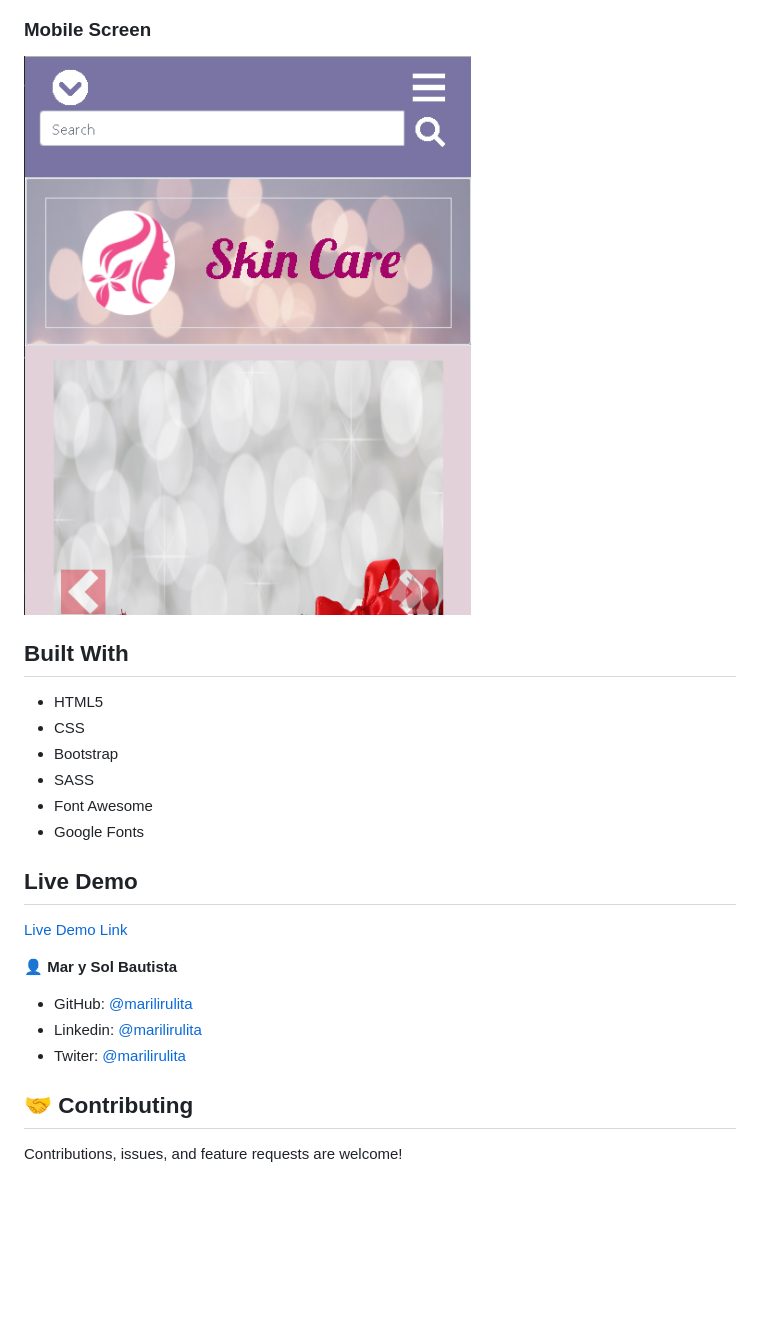
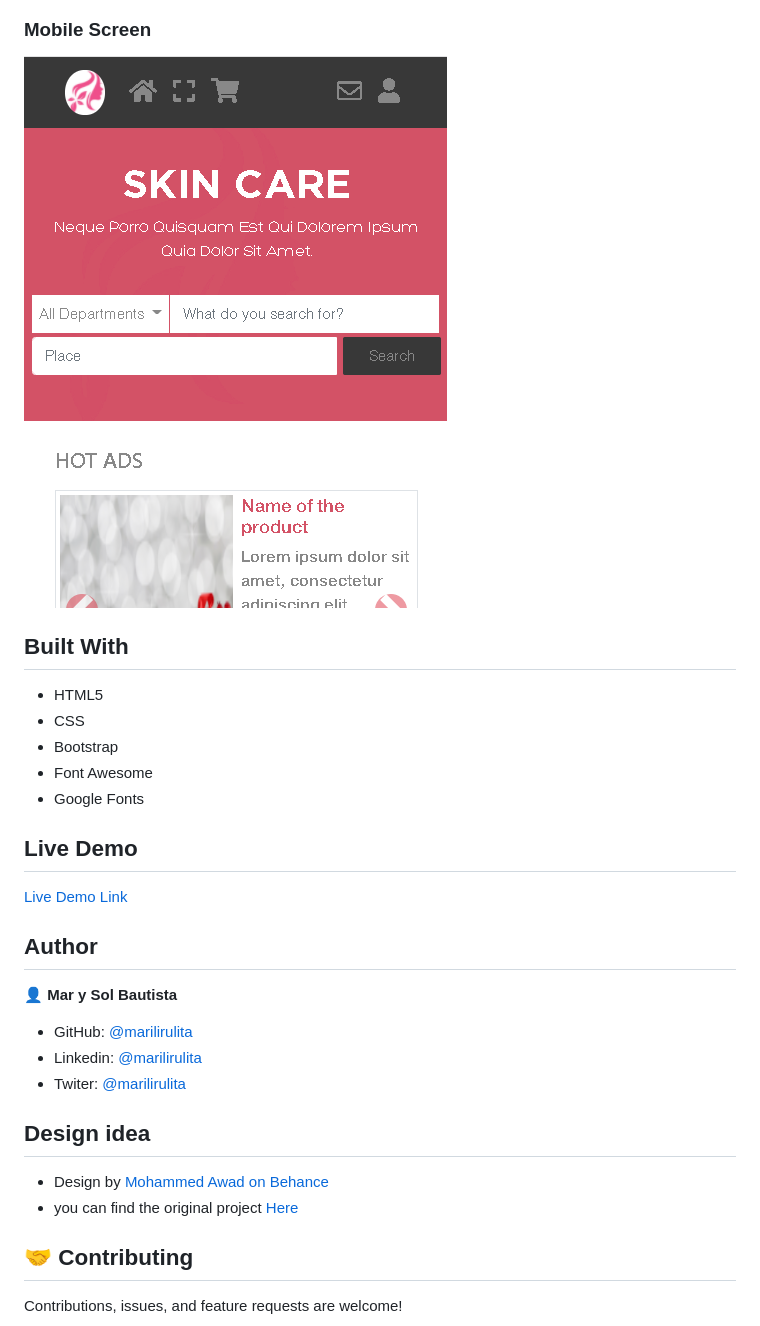
Before and after one commit to marilirulita/capstone-html-css, a Markdown page: README.md, the part around the change printed below. Rendered like a GitHub page; pictures changed too: assets/screenshot-mobile.png; blank space fills up the shorter version.

```diff
--- a/README.md
+++ b/README.md
@@ -19,7 +21,6 @@ Capstone project  for Html and Css module, The page works best on all resolution
 - HTML5
 - CSS
 - Bootstrap
-- SASS
 - Font Awesome
 - Google Fonts
 
@@ -27,13 +28,17 @@ Capstone project  for Html and Css module, The page works best on all resolution
 
 [Live Demo Link](https://marilirulita.github.io/capstone-html-css/.)
 
+## Author
+
 👤 **Mar y Sol Bautista**
 
 - GitHub: [@marilirulita](https://github.com/marilirulita)
 - Linkedin: [@marilirulita](https://www.linkedin.com/in/mar-y-sol-bautista-5a6894151/)
 - Twiter: [@marilirulita](https://twitter.com/marylirulita)
 
-
+## Design idea
+- Design by [Mohammed Awad on Behance](https://www.behance.net/M_Awad)
+- you can find the original project [Here](https://www.behance.net/gallery/24796463/ZATTIX)
 
 ## 🤝 Contributing
 
```
Also changed, not shown: other parts of README.md (+2 -0 lines), assets/sceenchot-desktop2.png (added), assets/screenshot-desk-search.png (added), assets/screenshot-tablet.png, 1 other file.
